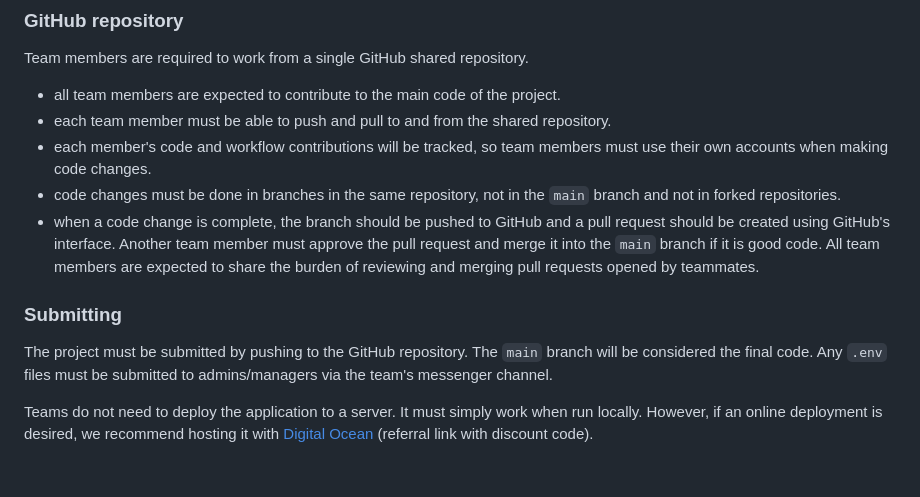
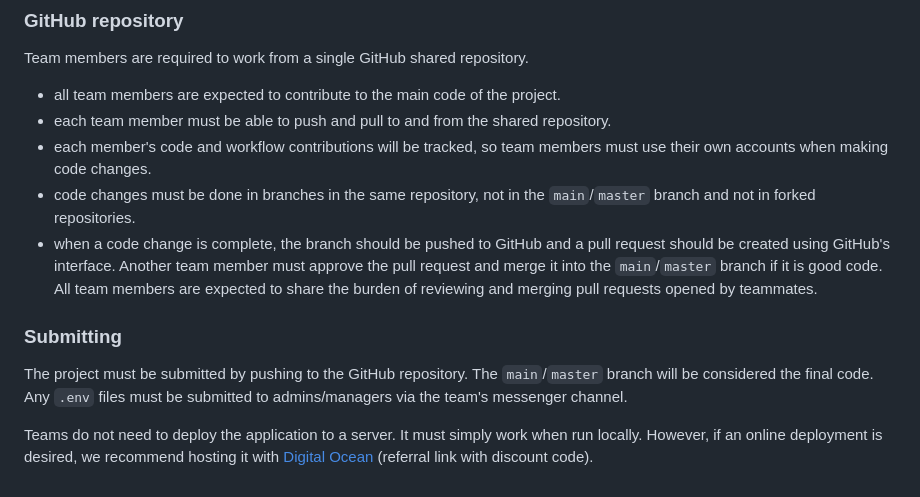
Before and after one commit to nyu-software-engineering/web-app-exercise, a Markdown page: instructions.md, the part around the change. Rendered like a GitHub page.

Commit message:
main/master branch names

```diff
--- a/instructions.md
+++ b/instructions.md
@@ -97,11 +97,11 @@ Team members are required to work from a single GitHub shared repository.
 - all team members are expected to contribute to the main code of the project.
 - each team member must be able to push and pull to and from the shared repository.
 - each member's code and workflow contributions will be tracked, so team members must use their own accounts when making code changes.
-- code changes must be done in branches in the same repository, not in the `main` branch and not in forked repositories.
-- when a code change is complete, the branch should be pushed to GitHub and a pull request should be created using GitHub's interface. Another team member must approve the pull request and merge it into the `main` branch if it is good code. All team members are expected to share the burden of reviewing and merging pull requests opened by teammates.
+- code changes must be done in branches in the same repository, not in the `main`/`master` branch and not in forked repositories.
+- when a code change is complete, the branch should be pushed to GitHub and a pull request should be created using GitHub's interface. Another team member must approve the pull request and merge it into the `main`/`master` branch if it is good code. All team members are expected to share the burden of reviewing and merging pull requests opened by teammates.
 
 ### Submitting
 
-The project must be submitted by pushing to the GitHub repository. The `main` branch will be considered the final code. Any `.env` files must be submitted to admins/managers via the team's messenger channel.
+The project must be submitted by pushing to the GitHub repository. The `main`/`master` branch will be considered the final code. Any `.env` files must be submitted to admins/managers via the team's messenger channel.
 
 Teams do not need to deploy the application to a server. It must simply work when run locally. However, if an online deployment is desired, we recommend hosting it with [Digital Ocean](https://m.do.co/c/4d1066078eb0) (referral link with discount code).
```
